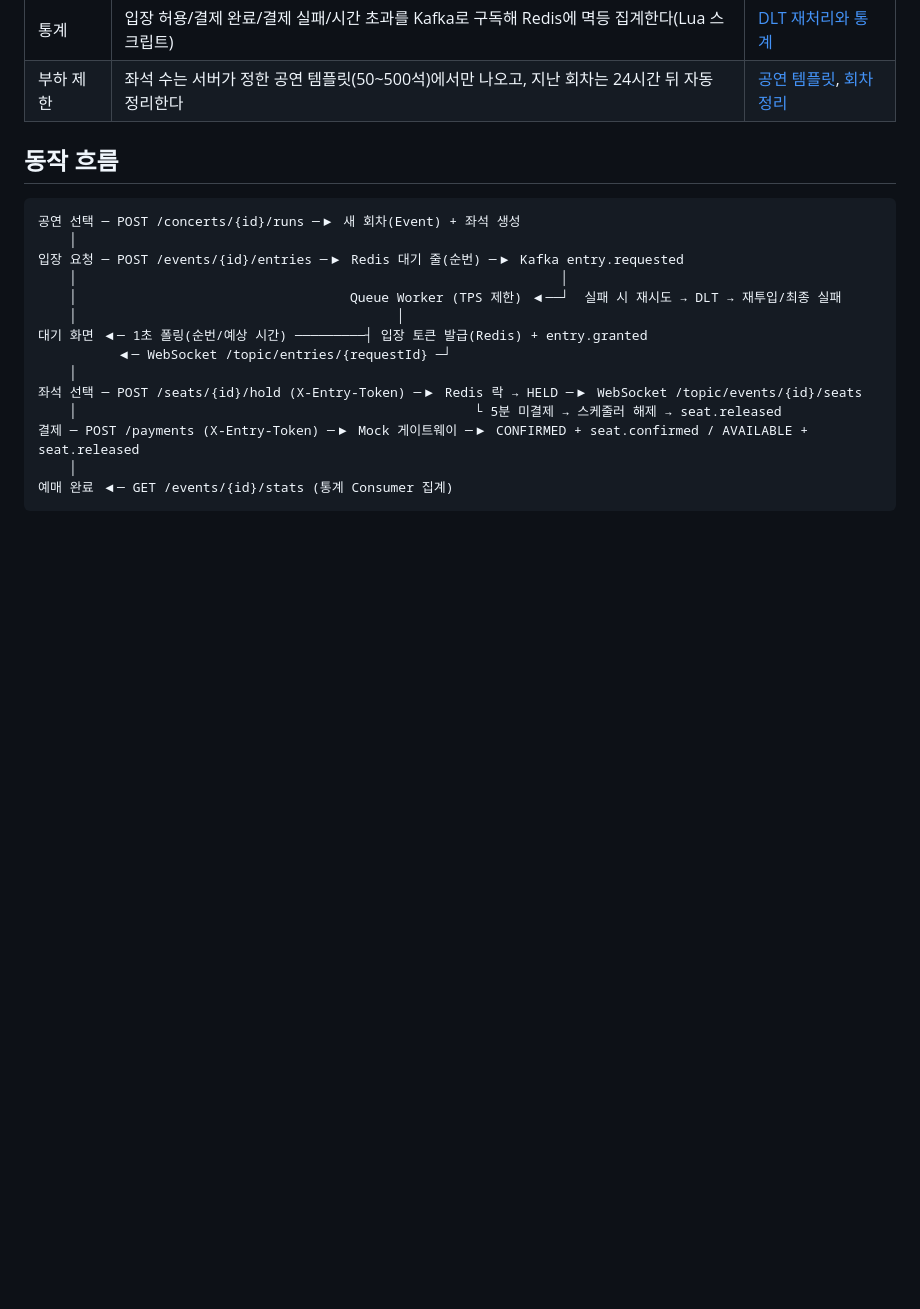
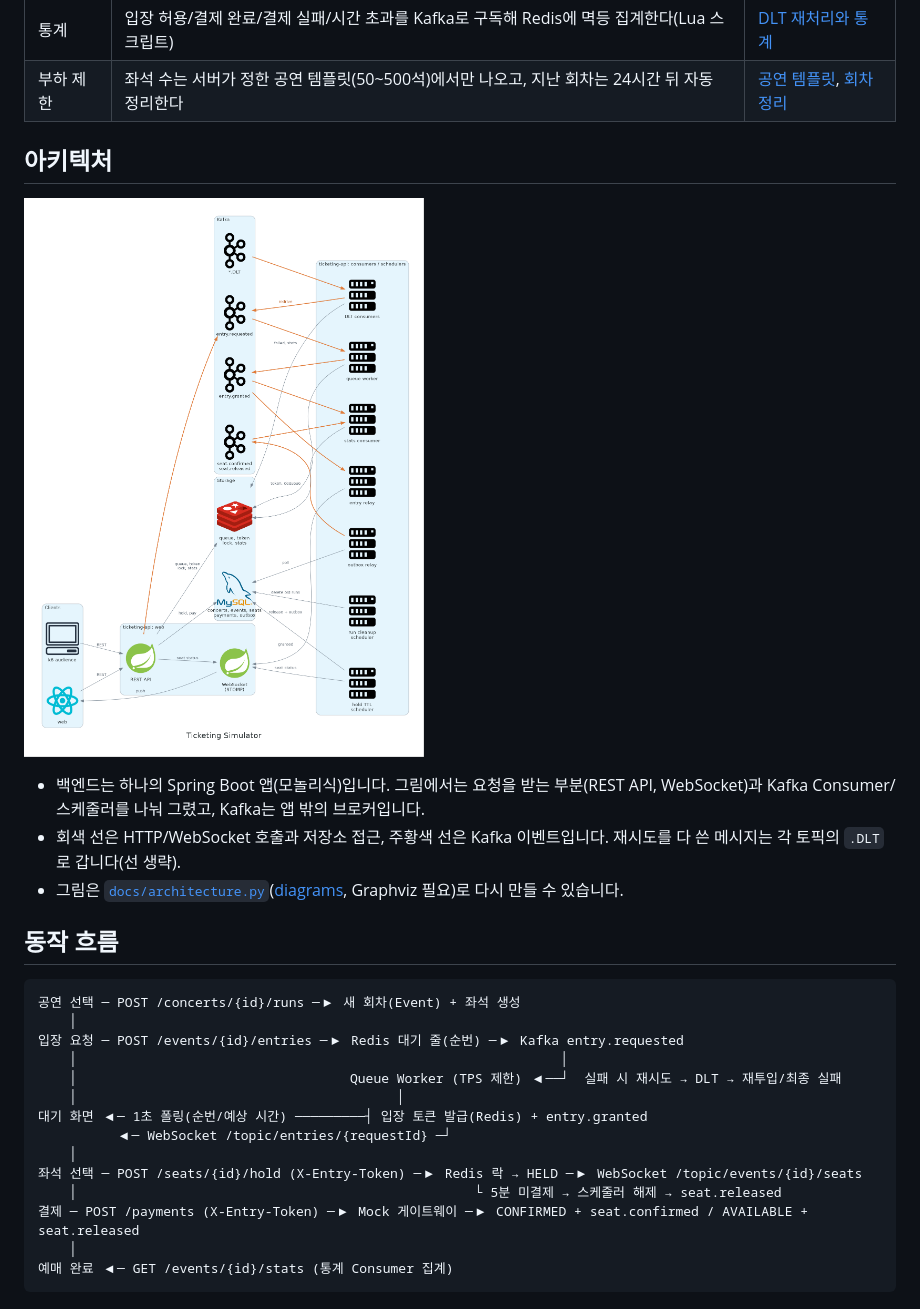
Before and after one commit to jun0x2dev/ticketing-simulator, a Markdown page: README.md, the part around the change. Rendered like a GitHub page; pictures changed too: docs/architecture.png (added); blank space fills up the shorter version.

Commit message:
docs: README에 아키텍처 그림 추가
- 클라이언트, API, Kafka, Consumer/스케줄러, Redis/MySQL 사이의 흐름을 그린 docs/architecture.png 추가
- 그림을 다시 만들 수 있도록 diagrams 기반 생성 스크립트 docs/architecture.py 추가
- README에 아키텍처 섹션과 선 색 설명 추가

```diff
--- a/README.md
+++ b/README.md
@@ -20,6 +20,14 @@ k6 가상 관객을 같은 회차에 보내면 내 화면에서 좌석이 실시
 | 실패 처리 | Consumer는 3회 재시도 후 DLT로 보내고, 역직렬화할 수 없는 메시지는 재시도 없이 원본 그대로 DLT로 보낸다. 입장 요청 DLT는 1회 자동 재투입하고, 그래도 실패하면 사용자에게 다시 줄 서기를 안내한다 | [재시도/DLT](./docs/trade-offs/2026-10-28-consumer-retry-and-dlt.md), [DLT 재처리](./docs/trade-offs/2026-10-29-dlt-redrive-and-stats.md) |
 | 통계 | 입장 허용/결제 완료/결제 실패/시간 초과를 Kafka로 구독해 Redis에 멱등 집계한다(Lua 스크립트) | [DLT 재처리와 통계](./docs/trade-offs/2026-10-29-dlt-redrive-and-stats.md) |
 | 부하 제한 | 좌석 수는 서버가 정한 공연 템플릿(50~500석)에서만 나오고, 지난 회차는 24시간 뒤 자동 정리한다 | [공연 템플릿](./docs/trade-offs/2026-10-29-concert-template-runs.md), [회차 정리](./docs/trade-offs/2026-10-29-run-cleanup-scheduler.md) |
+
+## 아키텍처
+
+![아키텍처](./docs/architecture.png)
+
+- 백엔드는 하나의 Spring Boot 앱(모놀리식)입니다. 그림에서는 요청을 받는 부분(REST API, WebSocket)과 Kafka Consumer/스케줄러를 나눠 그렸고, Kafka는 앱 밖의 브로커입니다.
+- 회색 선은 HTTP/WebSocket 호출과 저장소 접근, 주황색 선은 Kafka 이벤트입니다. 재시도를 다 쓴 메시지는 각 토픽의 `.DLT`로 갑니다(선 생략).
+- 그림은 [`docs/architecture.py`](./docs/architecture.py)([diagrams](https://diagrams.mingrammer.com), Graphviz 필요)로 다시 만들 수 있습니다.
 
 ## 동작 흐름
 
```
Also changed, not shown: 1 other file.
